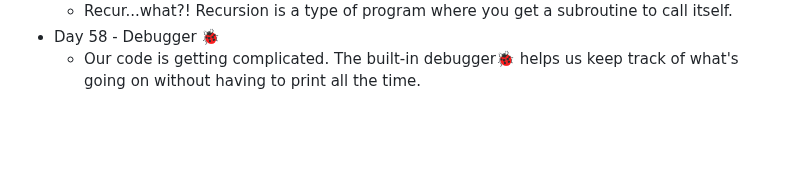
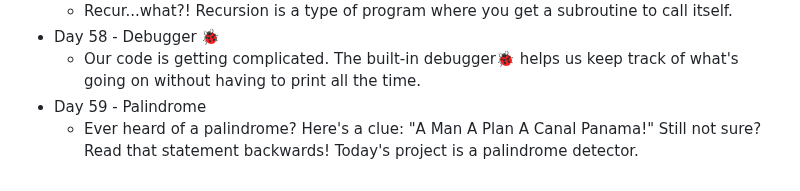
Before and after one commit to DavidCalebChaparroOrozco/replit100daysofcode, a Markdown page: README.md, the part around the change. Rendered like a GitHub page; blank space fills up the shorter version.

```diff
--- a/README.md
+++ b/README.md
@@ -115,3 +115,5 @@
 	* Recur...what?! Recursion is a type of program where you get a subroutine to call itself.
 * Day 58 - Debugger 🐞
 	* Our code is getting complicated. The built-in debugger🐞 helps us keep track of what's going on without having to print all the time.
+* Day 59 - Palindrome
+	* Ever heard of a palindrome? Here's a clue: "A Man A Plan A Canal Panama!" Still not sure? Read that statement backwards! Today's project is a palindrome detector.
```
